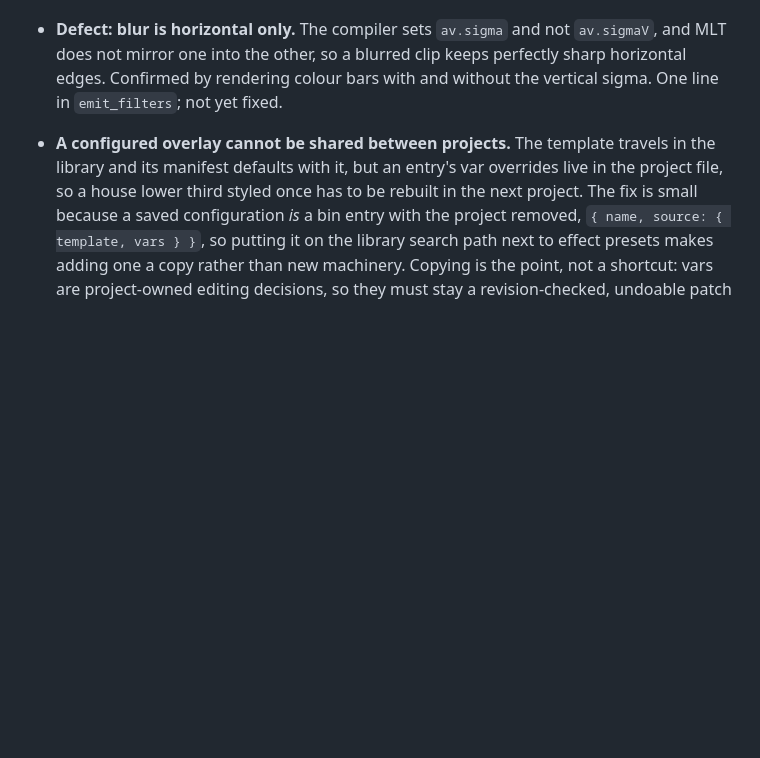
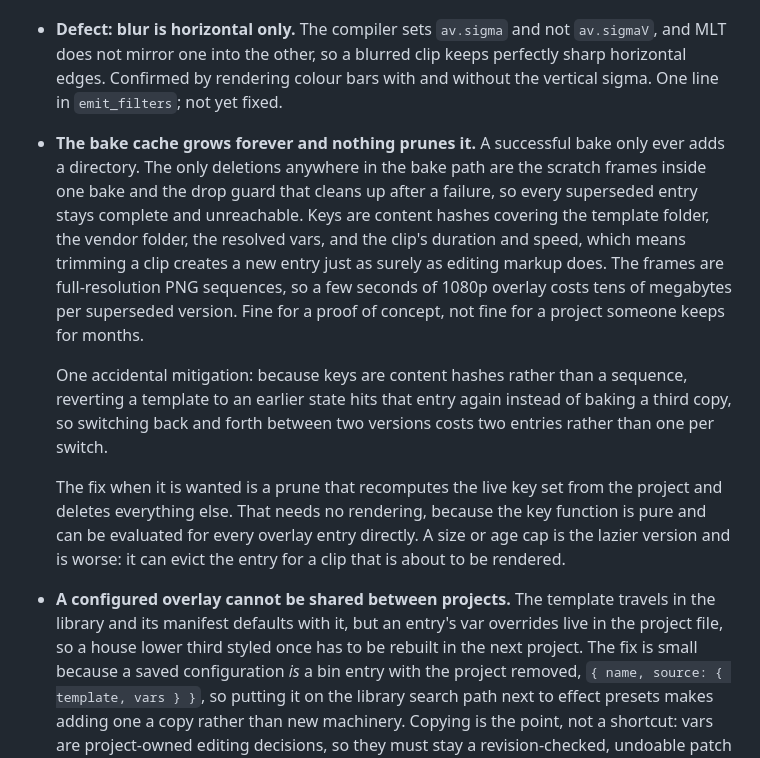
Before and after one commit to Raffaelbdl/kuma-editor, a Markdown page: docs/decisions.md, the part around the change. GitHub-like rendering; blank space fills up the shorter version.

Commit message:
docs: record that the bake cache is never pruned
A successful bake only adds; the only deletions are the scratch frames inside one
bake and the failure drop guard. Every superseded entry stays complete and
unreachable. Keys cover the clip's duration and speed as well as the markup, so
trimming creates a new entry too, and the frames are full-resolution PNG
sequences.

Notes the accidental mitigation, that content-hash keys make reverting reuse an
old entry rather than make a third, and that the right fix is a prune computing
the live key set from the project rather than a size or age cap, which could evict
an entry that is about to be needed.

Co-Authored-By: Claude Opus 5 <noreply@anthropic.com>
Claude-Session: https://claude.ai/code/session_01GeFtdwH8psyXH2Zpk4vfDh

```diff
--- a/docs/decisions.md
+++ b/docs/decisions.md
@@ -339,6 +339,26 @@ Lower priority than nested sequences above.
   horizontal edges. Confirmed by rendering colour bars with and without the vertical
   sigma. One line in `emit_filters`; not yet fixed.
 
+- **The bake cache grows forever and nothing prunes it.** A successful bake only ever
+  adds a directory. The only deletions anywhere in the bake path are the scratch frames
+  inside one bake and the drop guard that cleans up after a failure, so every superseded
+  entry stays complete and unreachable. Keys are content hashes covering the template
+  folder, the vendor folder, the resolved vars, and the clip's duration and speed, which
+  means trimming a clip creates a new entry just as surely as editing markup does. The
+  frames are full-resolution PNG sequences, so a few seconds of 1080p overlay costs tens
+  of megabytes per superseded version. Fine for a proof of concept, not fine for a project
+  someone keeps for months.
+
+  One accidental mitigation: because keys are content hashes rather than a sequence,
+  reverting a template to an earlier state hits that entry again instead of baking a third
+  copy, so switching back and forth between two versions costs two entries rather than one
+  per switch.
+
+  The fix when it is wanted is a prune that recomputes the live key set from the project
+  and deletes everything else. That needs no rendering, because the key function is pure
+  and can be evaluated for every overlay entry directly. A size or age cap is the lazier
+  version and is worse: it can evict the entry for a clip that is about to be rendered.
+
 - **A configured overlay cannot be shared between projects.** The template travels in the
   library and its manifest defaults with it, but an entry's var overrides live in the
   project file, so a house lower third styled once has to be rebuilt in the next project.
```
